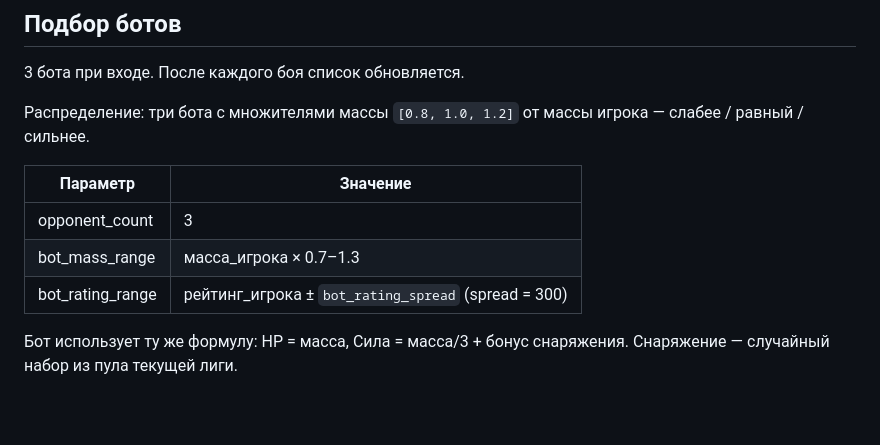
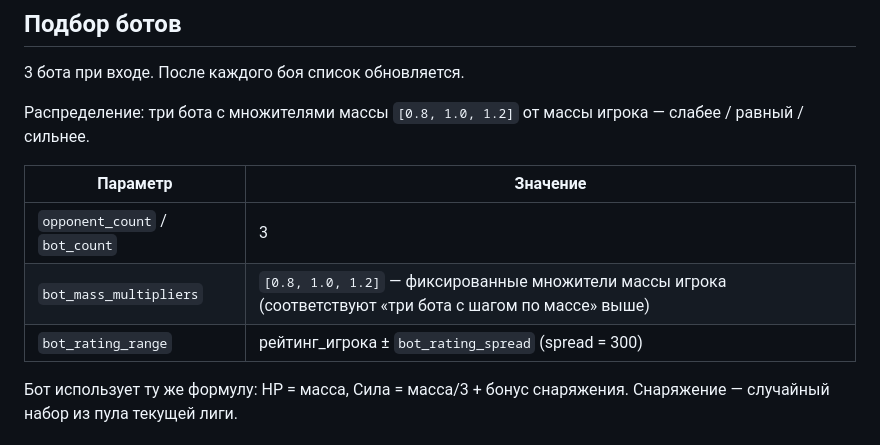
Before and after one commit to komleff/big-heroes, a Markdown page: docs/gdd/04_pvp.md, the part around the change. Drawn GitHub-style; blank space fills up the shorter version.

Commit message:
docs: fix external review findings (iter 1)
Три warning-правки по результатам внешнего ревью (GPT-5.4 + GPT-5.3-Codex):

- 04_pvp: в таблице параметров подбора ботов bot_mass_range заменён
  на bot_mass_multipliers [0.8, 1.0, 1.2] — устраняет расхождение
  с config/balance.json (там нет bot_mass_range) и с prose в том же
  файле (фиксированные множители)
- 06_inventory: starterBelt дополнен оговоркой про разблокировку пояса
  с уровня аккаунта 2 (устраняет видимое противоречие со строкой
  «До уровня 2 | Пояс недоступен» выше в таблице)
- docs/plans/…-zesty-lemon.md: баннер «superseded by cheerful-fairy»,
  явно перечислены stale-поля (дата 2026-04-20, сломанные ссылки,
  git add без plan-файлов) — документ остаётся как исторический
  артефакт Planner'а, не как исполняемая инструкция

Co-Authored-By: Claude Opus 4.7 (1M context) <noreply@anthropic.com>

```diff
--- a/docs/gdd/04_pvp.md
+++ b/docs/gdd/04_pvp.md
@@ -50,9 +50,9 @@
 
 | Параметр | Значение |
 |----------|----------|
-| opponent_count | 3 |
-| bot_mass_range | масса_игрока × 0.7–1.3 |
-| bot_rating_range | рейтинг_игрока ± `bot_rating_spread` (spread = 300) |
+| `opponent_count` / `bot_count` | 3 |
+| `bot_mass_multipliers` | `[0.8, 1.0, 1.2]` — фиксированные множители массы игрока (соответствуют «три бота с шагом по массе» выше) |
+| `bot_rating_range` | рейтинг_игрока ± `bot_rating_spread` (spread = 300) |
 
 Бот использует ту же формулу: HP = масса, Сила = масса/3 + бонус снаряжения. Снаряжение — случайный набор из пула текущей лиги.
 
```
Also changed, not shown: docs/gdd/06_inventory.md (+1 -1 lines), docs/plans/pm-agents-agent-roles-md-zesty-lemon.md (+3 -0 lines).
